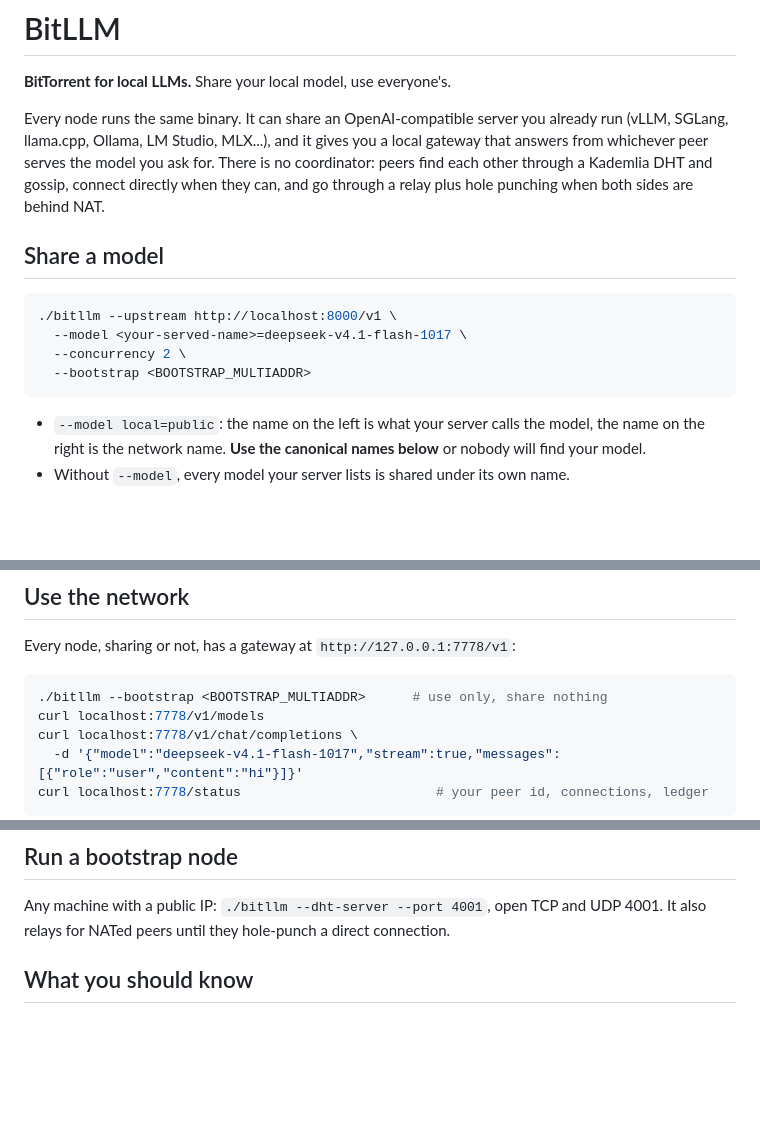
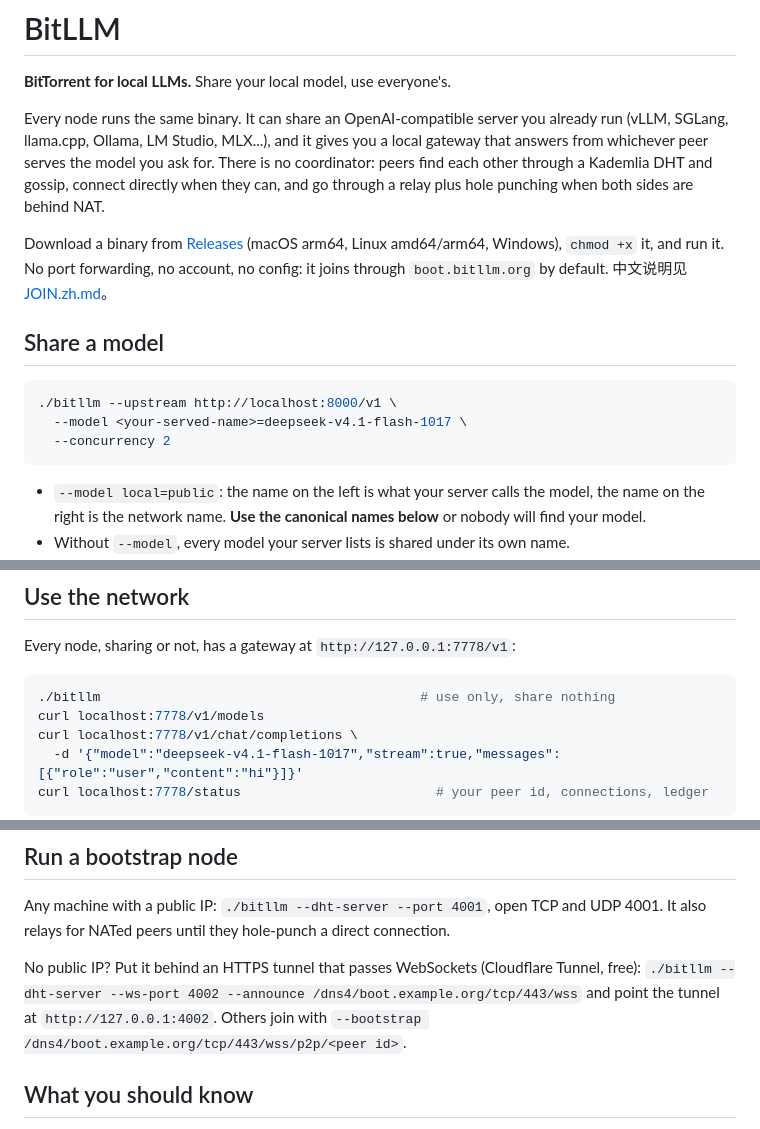
Before and after one commit to zengjiajun0623/bitllm, a Markdown page: README.md, 3 parts joined by grey strips. Drawn GitHub-style; blank space fills up the shorter version.

Commit message:
README quick start without flags; Chinese join guide
Co-Authored-By: Claude Opus 5.5 <noreply@anthropic.com>

````diff
--- a/README.md
+++ b/README.md
@@ -8,13 +8,16 @@ answers from whichever peer serves the model you ask for. There is no coordinato
 each other through a Kademlia DHT and gossip, connect directly when they can, and go through a
 relay plus hole punching when both sides are behind NAT.
 
+Download a binary from [Releases](../../releases) (macOS arm64, Linux amd64/arm64, Windows),
+`chmod +x` it, and run it. No port forwarding, no account, no config: it joins through
+`boot.bitllm.org` by default. 中文说明见 [JOIN.zh.md](JOIN.zh.md)。
+
 ## Share a model
 
 ```bash
 ./bitllm --upstream http://localhost:8000/v1 \
   --model <your-served-name>=deepseek-v4.1-flash-1017 \
-  --concurrency 2 \
-  --bootstrap <BOOTSTRAP_MULTIADDR>
+  --concurrency 2
 ```
 
 - `--model local=public`: the name on the left is what your server calls the model, the name on
@@ -36,7 +39,7 @@ Same name must mean same weights. Add a row (PR or message) before sharing a new
 Every node, sharing or not, has a gateway at `http://127.0.0.1:7778/v1`:
 
 ```bash
-./bitllm --bootstrap <BOOTSTRAP_MULTIADDR>      # use only, share nothing
+./bitllm                                         # use only, share nothing
 curl localhost:7778/v1/models
 curl localhost:7778/v1/chat/completions \
   -d '{"model":"deepseek-v4.1-flash-1017","stream":true,"messages":[{"role":"user","content":"hi"}]}'
@@ -72,6 +75,11 @@ before your node stops serving it.
 Any machine with a public IP: `./bitllm --dht-server --port 4001`, open TCP and UDP 4001.
 It also relays for NATed peers until they hole-punch a direct connection.
 
+No public IP? Put it behind an HTTPS tunnel that passes WebSockets (Cloudflare Tunnel, free):
+`./bitllm --dht-server --ws-port 4002 --announce /dns4/boot.example.org/tcp/443/wss` and point
+the tunnel at `http://127.0.0.1:4002`. Others join with
+`--bootstrap /dns4/boot.example.org/tcp/443/wss/p2p/<peer id>`.
+
 ## What you should know
 
 - **The peer that serves you sees your prompt**, like any inference provider. Transport is
````
Also changed, not shown: JOIN.zh.md (added, +69 -0 lines).
